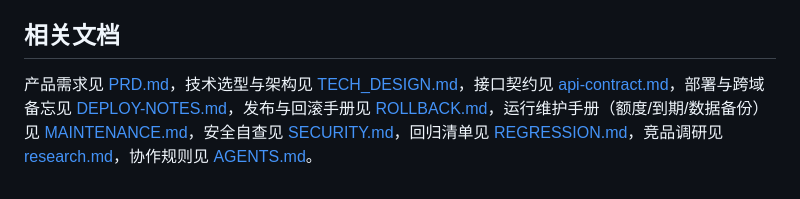
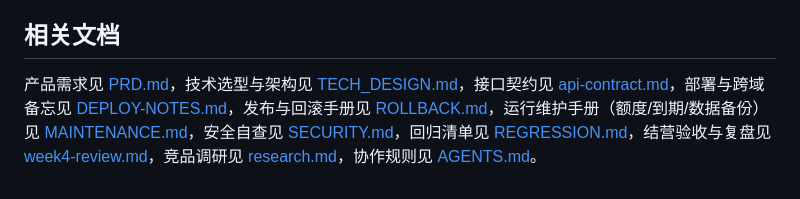
Before and after one commit to XingHo-VibeCoding/offer-coach, a Markdown page: README.md, the part around the change. Drawn GitHub-style.

```diff
--- a/README.md
+++ b/README.md
@@ -99,4 +99,4 @@
 
 ## 相关文档
 
-产品需求见 [PRD.md](PRD.md)，技术选型与架构见 [TECH_DESIGN.md](TECH_DESIGN.md)，接口契约见 [api-contract.md](api-contract.md)，部署与跨域备忘见 [DEPLOY-NOTES.md](DEPLOY-NOTES.md)，发布与回滚手册见 [ROLLBACK.md](ROLLBACK.md)，运行维护手册（额度/到期/数据备份）见 [MAINTENANCE.md](MAINTENANCE.md)，安全自查见 [SECURITY.md](SECURITY.md)，回归清单见 [REGRESSION.md](REGRESSION.md)，竞品调研见 [research.md](research.md)，协作规则见 [AGENTS.md](AGENTS.md)。
+产品需求见 [PRD.md](PRD.md)，技术选型与架构见 [TECH_DESIGN.md](TECH_DESIGN.md)，接口契约见 [api-contract.md](api-contract.md)，部署与跨域备忘见 [DEPLOY-NOTES.md](DEPLOY-NOTES.md)，发布与回滚手册见 [ROLLBACK.md](ROLLBACK.md)，运行维护手册（额度/到期/数据备份）见 [MAINTENANCE.md](MAINTENANCE.md)，安全自查见 [SECURITY.md](SECURITY.md)，回归清单见 [REGRESSION.md](REGRESSION.md)，结营验收与复盘见 [week4-review.md](week4-review.md)，竞品调研见 [research.md](research.md)，协作规则见 [AGENTS.md](AGENTS.md)。
```
Also changed, not shown: week4-review.md (added, +293 -0 lines).
